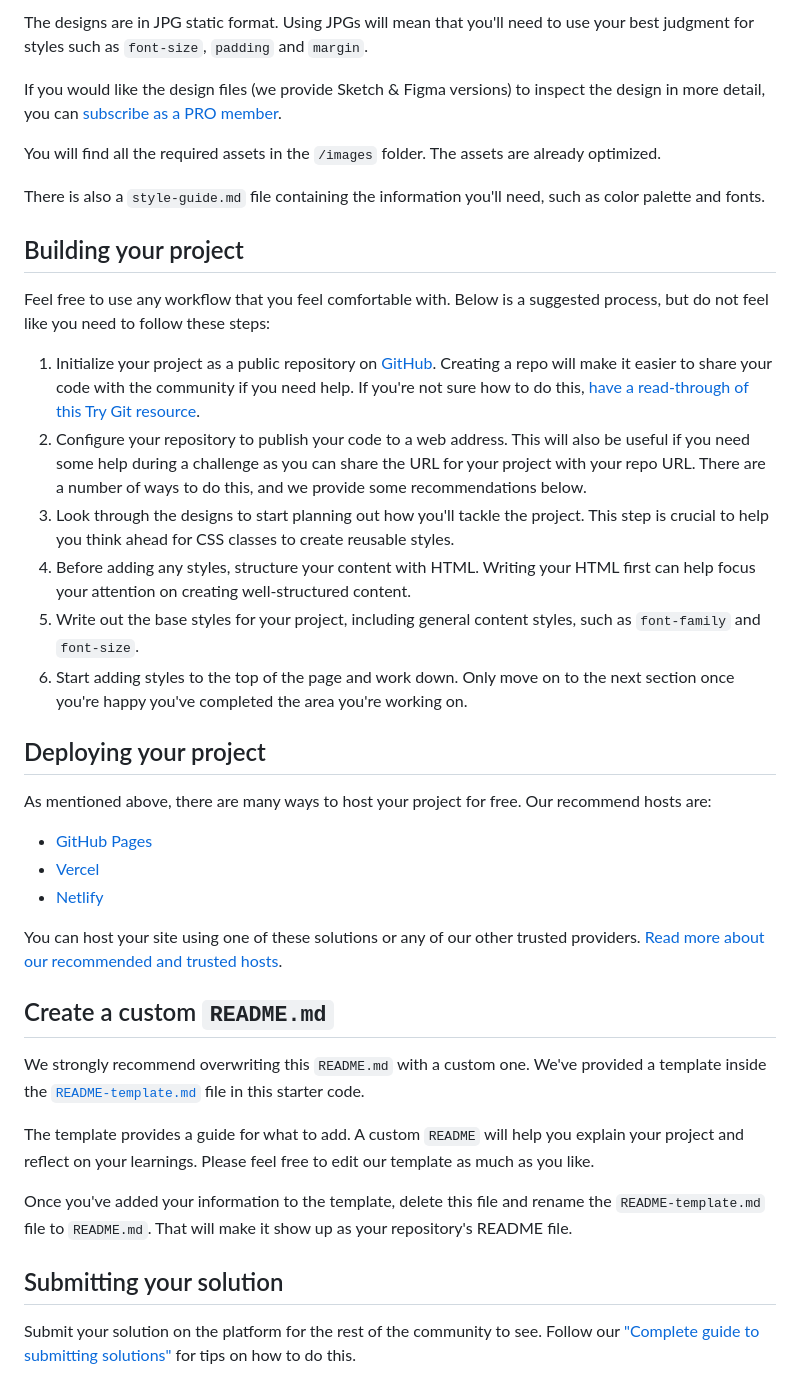
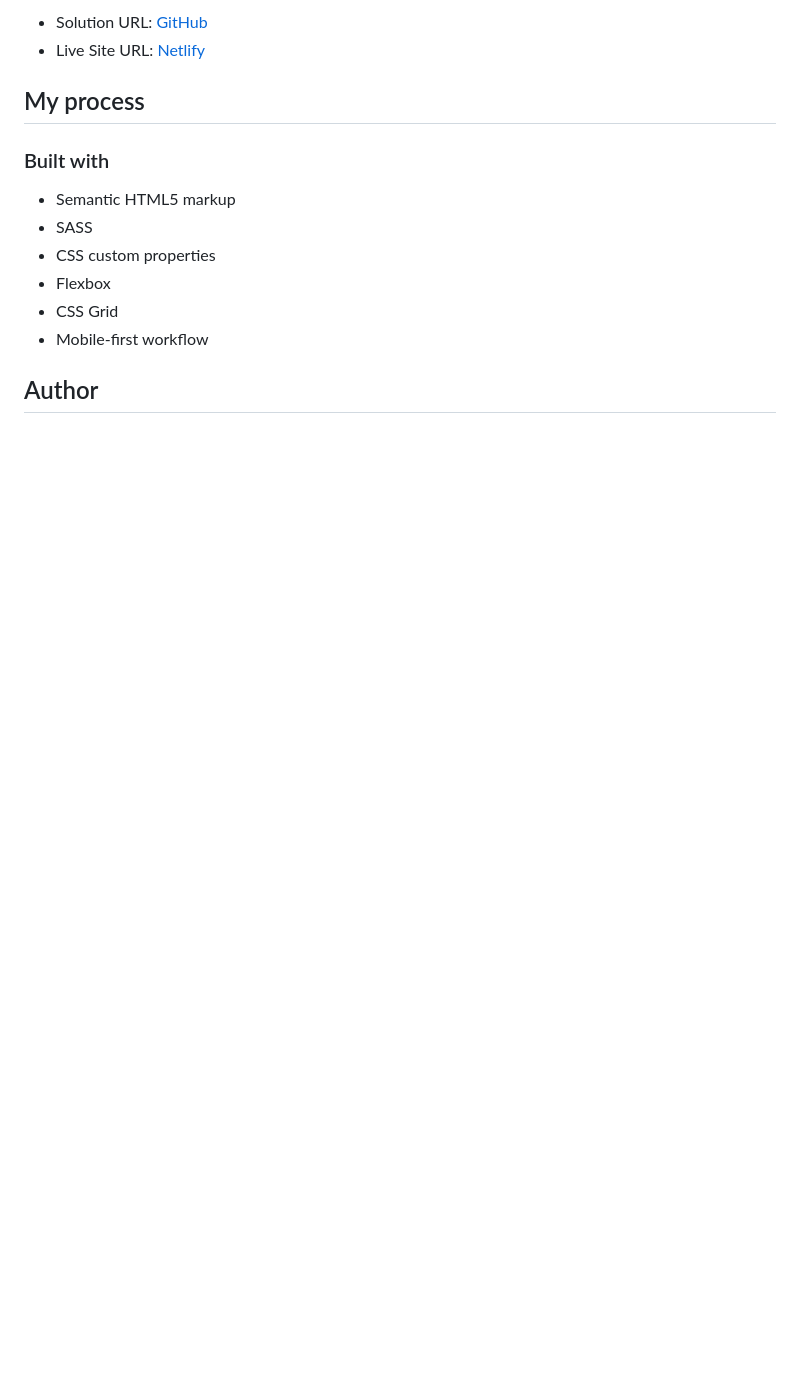
Before and after one commit to hariscs/fem-coming-soon, a Markdown page: README.md, the part around one of its changes. Drawn GitHub-style; blank space fills up the shorter version.

```diff
--- a/README.md
+++ b/README.md
@@ -32,42 +33,17 @@ Your task is to build out the project to the designs inside the `/design` folder
 
-The designs are in JPG static format. Using JPGs will mean that you'll need to use your best judgment for styles such as `font-size`, `padding` and `margin`.
+- Solution URL: [GitHub](https://github.com/hariscs/fem-coming-soon)
+- Live Site URL: [Netlify](https://fem-comingsoon.netlify.app/)
 
-If you would like the design files (we provide Sketch & Figma versions) to inspect the design in more detail, you can [subscribe as a PRO member](https://www.frontendmentor.io/pro).
+## My process
 
-You will find all the required assets in the `/images` folder. The assets are already optimized.
+### Built with
 
-There is also a `style-guide.md` file containing the information you'll need, such as color palette and fonts.
+- Semantic HTML5 markup
+- SASS
+- CSS custom properties
+- Flexbox
+- CSS Grid
+- Mobile-first workflow
 
-## Building your project
+## Author
 
-Feel free to use any workflow that you feel comfortable with. Below is a suggested process, but do not feel like you need to follow these steps:
-
-1. Initialize your project as a public repository on [GitHub](https://github.com/). Creating a repo will make it easier to share your code with the community if you need help. If you're not sure how to do this, [have a read-through of this Try Git resource](https://try.github.io/).
-2. Configure your repository to publish your code to a web address. This will also be useful if you need some help during a challenge as you can share the URL for your project with your repo URL. There are a number of ways to do this, and we provide some recommendations below.
-3. Look through the designs to start planning out how you'll tackle the project. This step is crucial to help you think ahead for CSS classes to create reusable styles.
-4. Before adding any styles, structure your content with HTML. Writing your HTML first can help focus your attention on creating well-structured content.
-5. Write out the base styles for your project, including general content styles, such as `font-family` and `font-size`.
-6. Start adding styles to the top of the page and work down. Only move on to the next section once you're happy you've completed the area you're working on.
-
-## Deploying your project
-
-As mentioned above, there are many ways to host your project for free. Our recommend hosts are:
-
-- [GitHub Pages](https://pages.github.com/)
-- [Vercel](https://vercel.com/)
-- [Netlify](https://www.netlify.com/)
-
-You can host your site using one of these solutions or any of our other trusted providers. [Read more about our recommended and trusted hosts](https://medium.com/frontend-mentor/frontend-mentor-trusted-hosting-providers-bf000dfebe).
-
-## Create a custom `README.md`
-
-We strongly recommend overwriting this `README.md` with a custom one. We've provided a template inside the [`README-template.md`](./README-template.md) file in this starter code.
-
-The template provides a guide for what to add. A custom `README` will help you explain your project and reflect on your learnings. Please feel free to edit our template as much as you like.
-
-Once you've added your information to the template, delete this file and rename the `README-template.md` file to `README.md`. That will make it show up as your repository's README file.
-
-## Submitting your solution
-
-Submit your solution on the platform for the rest of the community to see. Follow our ["Complete guide to submitting solutions"](https://medium.com/frontend-mentor/a-complete-guide-to-submitting-solutions-on-frontend-mentor-ac6384162248) for tips on how to do this.
-
```
Also changed, not shown: other parts of README.md (+20 -38 lines), README-template.md (deleted, +0 -114 lines), coming-desktop.png (added), coming-mobile.png (added), 1 other file.
